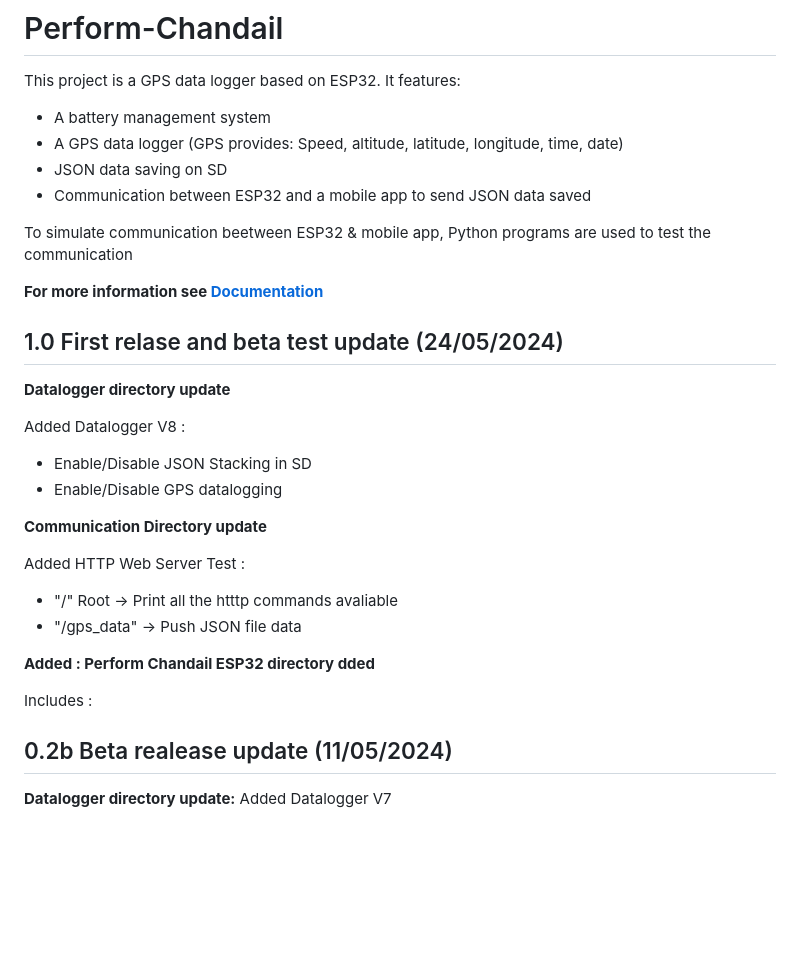
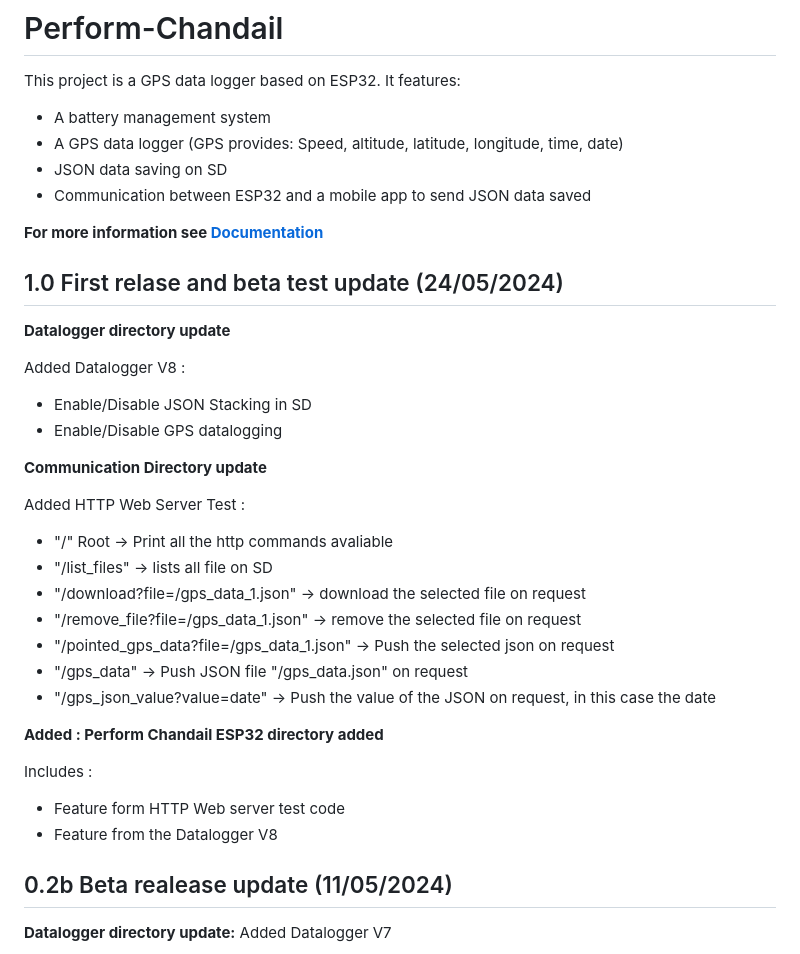
Before and after one commit to TL-Gamma/Perform-Chandail, a Markdown page: README.md, the part around the change. Drawn GitHub-style; blank space fills up the shorter version.

```diff
--- a/README.md
+++ b/README.md
@@ -7,12 +7,11 @@ It features:
 * JSON data saving on SD
 * Communication between ESP32 and a mobile app to send JSON data saved
 
-To simulate communication beetween ESP32 & mobile app, Python programs are used to test the communication
+
 
 **For more information see [Documentation](00_Documentation)**
 ## 1.0 First relase and beta test update (24/05/2024)
 **Datalogger directory update**
-
 
 Added Datalogger V8 :
 * Enable/Disable JSON Stacking in SD
@@ -21,15 +20,19 @@ Added Datalogger V8 :
 **Communication Directory update**
 
 Added HTTP Web Server Test :
-* "/" Root -> Print all the htttp commands avaliable
-* "/gps_data" -> Push JSON file data
+* "/" Root -> Print all the http commands avaliable
+* "/list_files" -> lists all file on SD
+* "/download?file=/gps_data_1.json" -> download the selected file on request
+* "/remove_file?file=/gps_data_1.json" -> remove the selected file on request
+* "/pointed_gps_data?file=/gps_data_1.json" -> Push the selected json on request
+* "/gps_data" -> Push JSON file "/gps_data.json" on request
+* "/gps_json_value?value=date" -> Push the value of the JSON  on request, in this case the date
 
-
-**Added : Perform Chandail ESP32 directory dded**
-
+**Added : Perform Chandail ESP32 directory added**
 
 Includes :
-
+* Feature form HTTP Web server test code
+* Feature from the Datalogger V8
 
 ## 0.2b Beta realease update (11/05/2024)
 **Datalogger directory update:**
```
